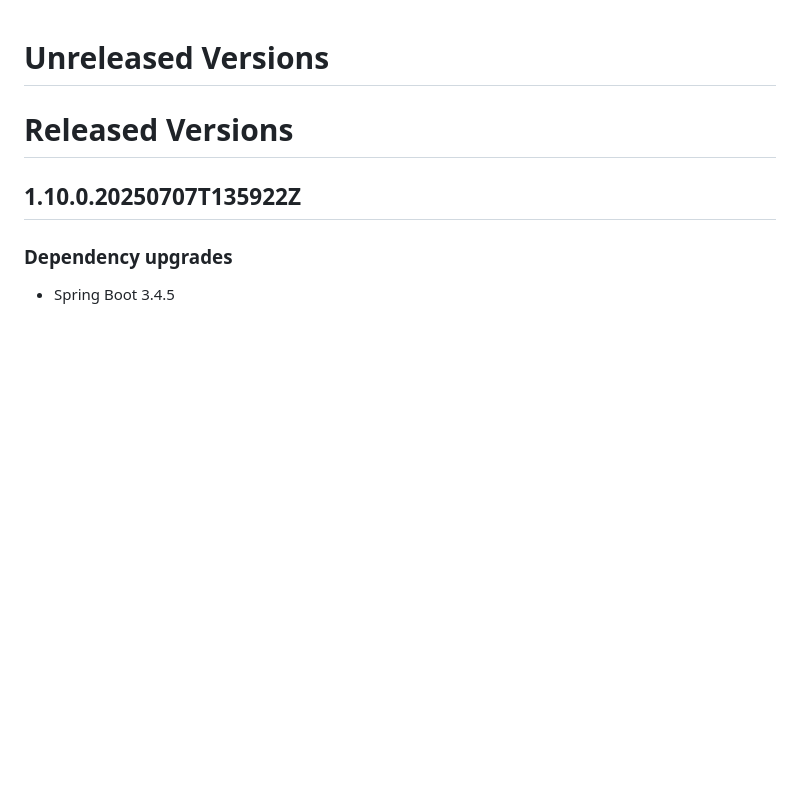
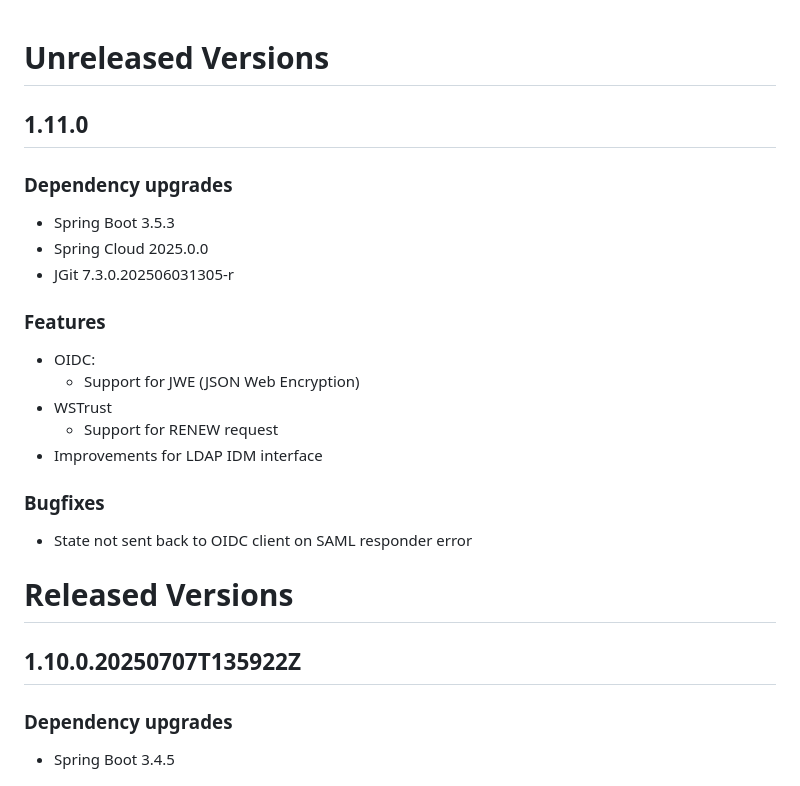
Before and after one commit to trustbroker-swiss/trustbroker-swiss, a Markdown page: trustbroker-docs/ReleaseNotes.md, the part around the change. Rendered like a GitHub page; blank space fills up the shorter version.

Commit message:
Preview release notes for upcoming 1.11.0

```diff
--- a/trustbroker-docs/ReleaseNotes.md
+++ b/trustbroker-docs/ReleaseNotes.md
@@ -1,4 +1,23 @@
 # Unreleased Versions
+
+
+## 1.11.0
+
+### Dependency upgrades
+
+- Spring Boot 3.5.3
+- Spring Cloud 2025.0.0
+- JGit 7.3.0.202506031305-r
+
+### Features
+- OIDC:
+  - Support for JWE (JSON Web Encryption)
+- WSTrust
+  - Support for RENEW request
+- Improvements for LDAP IDM interface
+
+### Bugfixes
+ - State not sent back to OIDC client on SAML responder error
 
 
 # Released Versions
```
